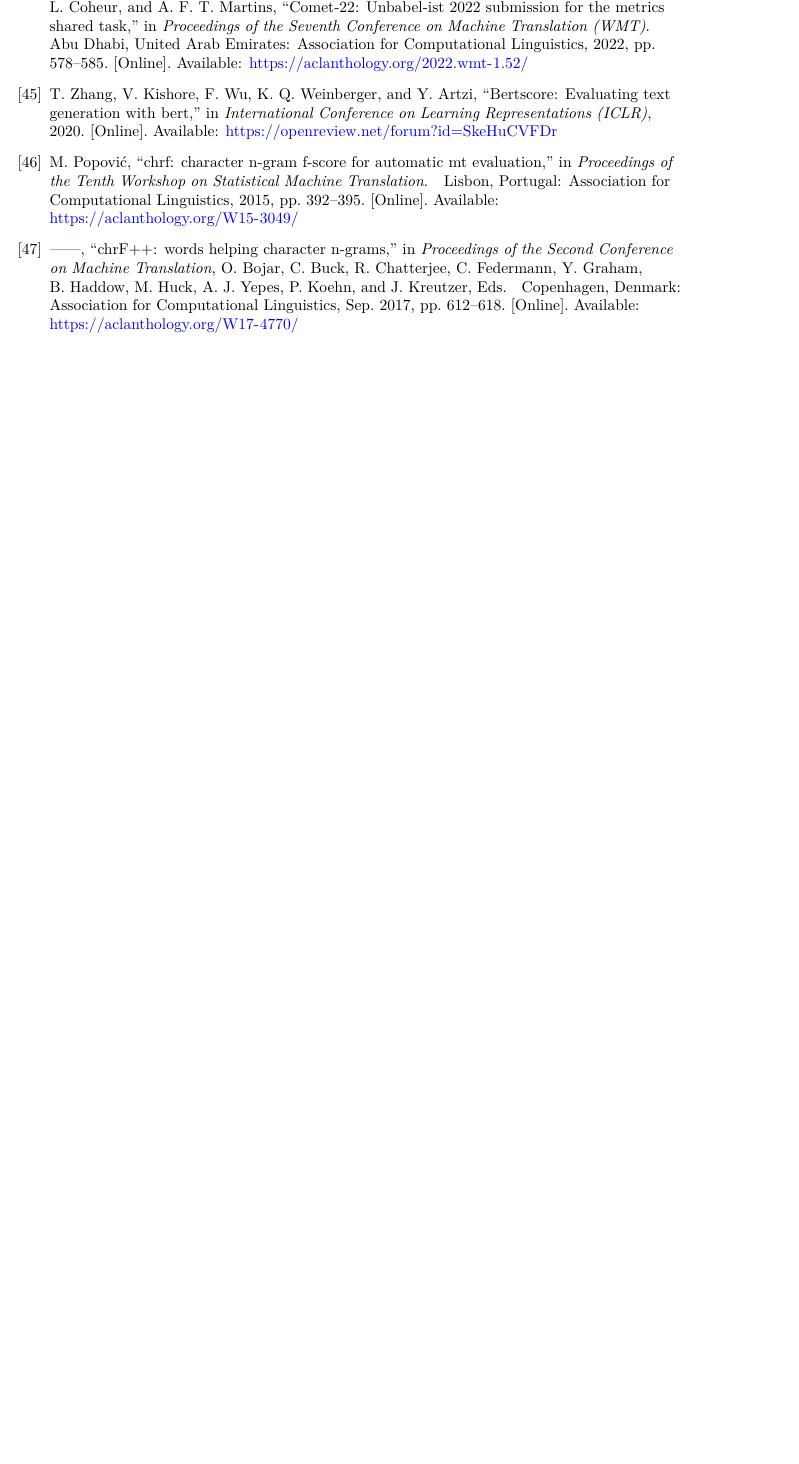
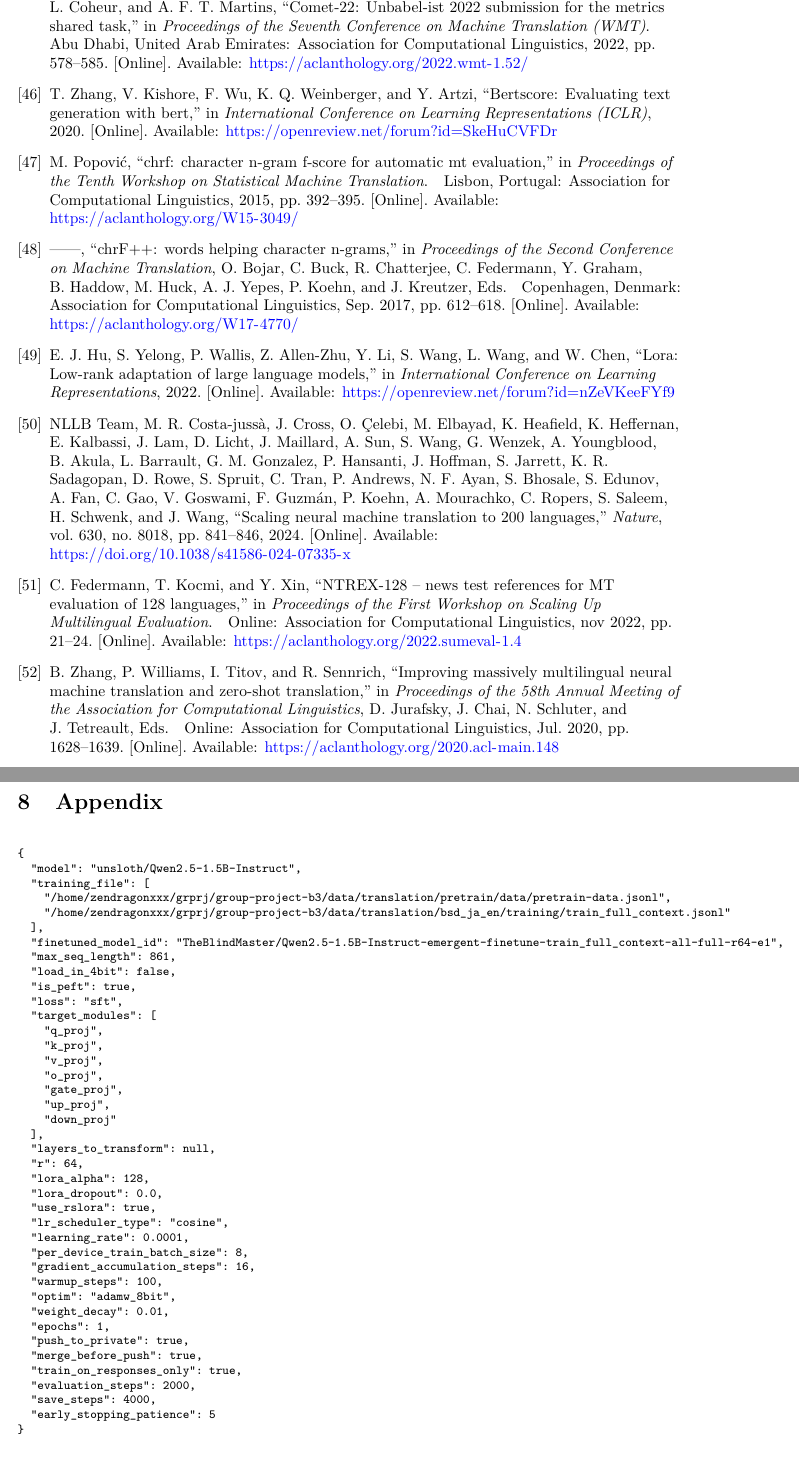
Before and after one commit to hngocngvu/group-project-report, a LaTeX document (main.tex, which reads references.bib, sections/appendix.tex): part of page 38 of 38 before the commit and two parts of pages 38 and 39 of 39 after it, the two joined at a grey line, cut so that both start at the same text, the shorter picture padded with empty space. Compiled offline with pdfLaTeX.

```diff
--- a/main.tex
+++ b/main.tex
@@ -272,5 +272,8 @@
 \bibliographystyle{IEEEtran}
 \bibliography{references}
 
+\section{Appendix}
+\input{sections/appendix}
+
 \end{CJK*}
 \end{document}
--- a/references.bib
+++ b/references.bib
@@ -527,0 +536,4 @@
+    month = nov,
+    year = "2019",
+    address = "Hong Kong, China",
+    publisher = "Association for Computational Linguistics",
@@ -527,0 +546 @@
+    title = "Improving Massively Multilingual Neural Machine Translation and Zero-Shot Translation",
@@ -527,0 +550 @@
+      Sennrich, Rico",
@@ -527,0 +554,7 @@
+      Tetreault, Joel",
+    booktitle = "Proceedings of the 58th Annual Meeting of the Association for Computational Linguistics",
+    month = jul,
+    year = "2020",
+    address = "Online",
+    publisher = "Association for Computational Linguistics",
+    url = "https://aclanthology.org/2020.acl-main.148",
@@ -527,0 +567,5 @@
+    title="Scaling neural machine translation to 200 languages",
+    journal="Nature",
+    year="2024",
+    volume="630",
+    number="8018",
@@ -527,0 +575,22 @@
+    url="https://doi.org/10.1038/s41586-024-07335-x"
+}
+
+@inproceedings{federmann-etal-2022-ntrex,
+    title = "{NTREX}-128 {--} News Test References for {MT} Evaluation of 128 Languages",
+    author = "Federmann, Christian and Kocmi, Tom and Xin, Ying",
+    booktitle = "Proceedings of the First Workshop on Scaling Up Multilingual Evaluation",
+    month = "nov",
+    year = "2022",
+    address = "Online",
+    publisher = "Association for Computational Linguistics",
+    url = "https://aclanthology.org/2022.sumeval-1.4",
+    pages = "21--24"
+}
+
+@inproceedings{hu2022lora,
+  title={LoRA: Low-Rank Adaptation of Large Language Models},
+  author={Hu, Edward J and Yelong, Shen and Wallis, Phillip and Allen-Zhu, Zeyuan and Li, Yuanzhi and Wang, Shean and Wang, Lu and Chen, Weizhu},
+  booktitle={International Conference on Learning Representations},
+  year={2022},
+  url={https://openreview.net/forum?id=nZeVKeeFYf9}
+}
--- /dev/null
+++ b/sections/appendix.tex
@@ -0,0 +1,47 @@
+\begin{figure}[H]
+\centering
+\footnotesize
+\begin{verbatim}
+{
+  "model": "unsloth/Qwen2.5-1.5B-Instruct",
+  "training_file": [
+    "/home/zendragonxxx/grprj/group-project-b3/data/translation/pretrain/data/pretrain-data.jsonl",
+    "/home/zendragonxxx/grprj/group-project-b3/data/translation/bsd_ja_en/training/train_full_context.jsonl"
+  ],
+  "finetuned_model_id": "TheBlindMaster/Qwen2.5-1.5B-Instruct-emergent-finetune-train_full_context-all-full-r64-e1",
+  "max_seq_length": 861,
+  "load_in_4bit": false,
+  "is_peft": true,
+  "loss": "sft",
+  "target_modules": [
+    "q_proj",
+    "k_proj",
+    "v_proj",
+    "o_proj",
+    "gate_proj",
+    "up_proj",
+    "down_proj"
+  ],
+  "layers_to_transform": null,
+  "r": 64,
+  "lora_alpha": 128,
+  "lora_dropout": 0.0,
+  "use_rslora": true,
+  "lr_scheduler_type": "cosine",
+  "learning_rate": 0.0001,
+  "per_device_train_batch_size": 8,
+  "gradient_accumulation_steps": 16,
+  "warmup_steps": 100,
+  "optim": "adamw_8bit",
+  "weight_decay": 0.01,
+  "epochs": 1,
+  "push_to_private": true,
+  "merge_before_push": true,
+  "train_on_responses_only": true,
+  "evaluation_steps": 2000,
+  "save_steps": 4000,
+  "early_stopping_patience": 5
+}
+\end{verbatim}
+\caption{Training configuration for \textbf{Qwen2.5-1.5B-Instruct} using LoRA}
+\end{figure}
```
Also changed, not shown: sections/introduction.tex (+2 -2 lines), sections/subsections/bubble-seg-res.tex (+15 -14 lines), sections/subsections/evaluation-process.tex (+1 -1 lines), sections/subsections/pipeline.tex (+2 -2 lines), main.tex (4 more changed lines), references.bib (29 more changed lines).
